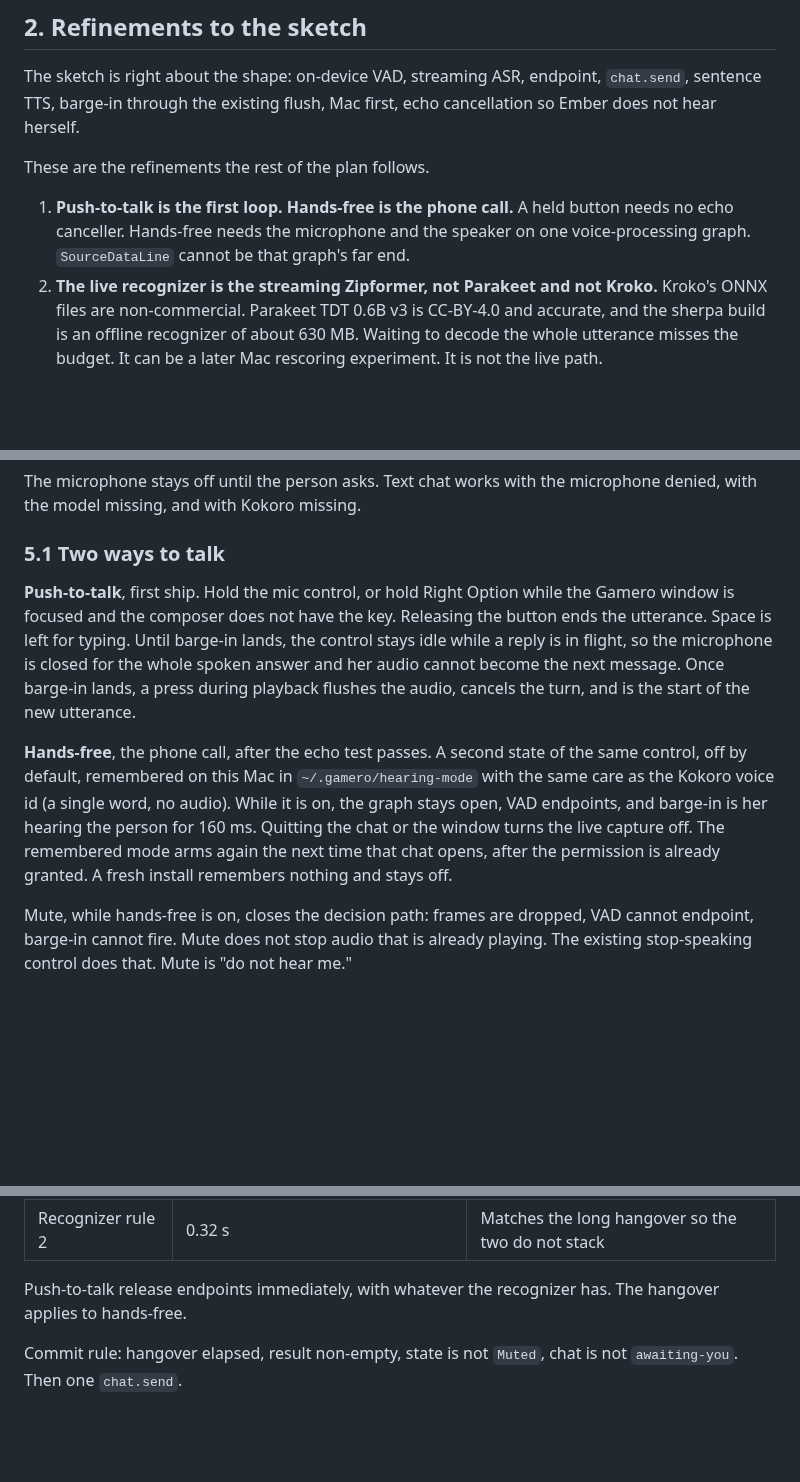
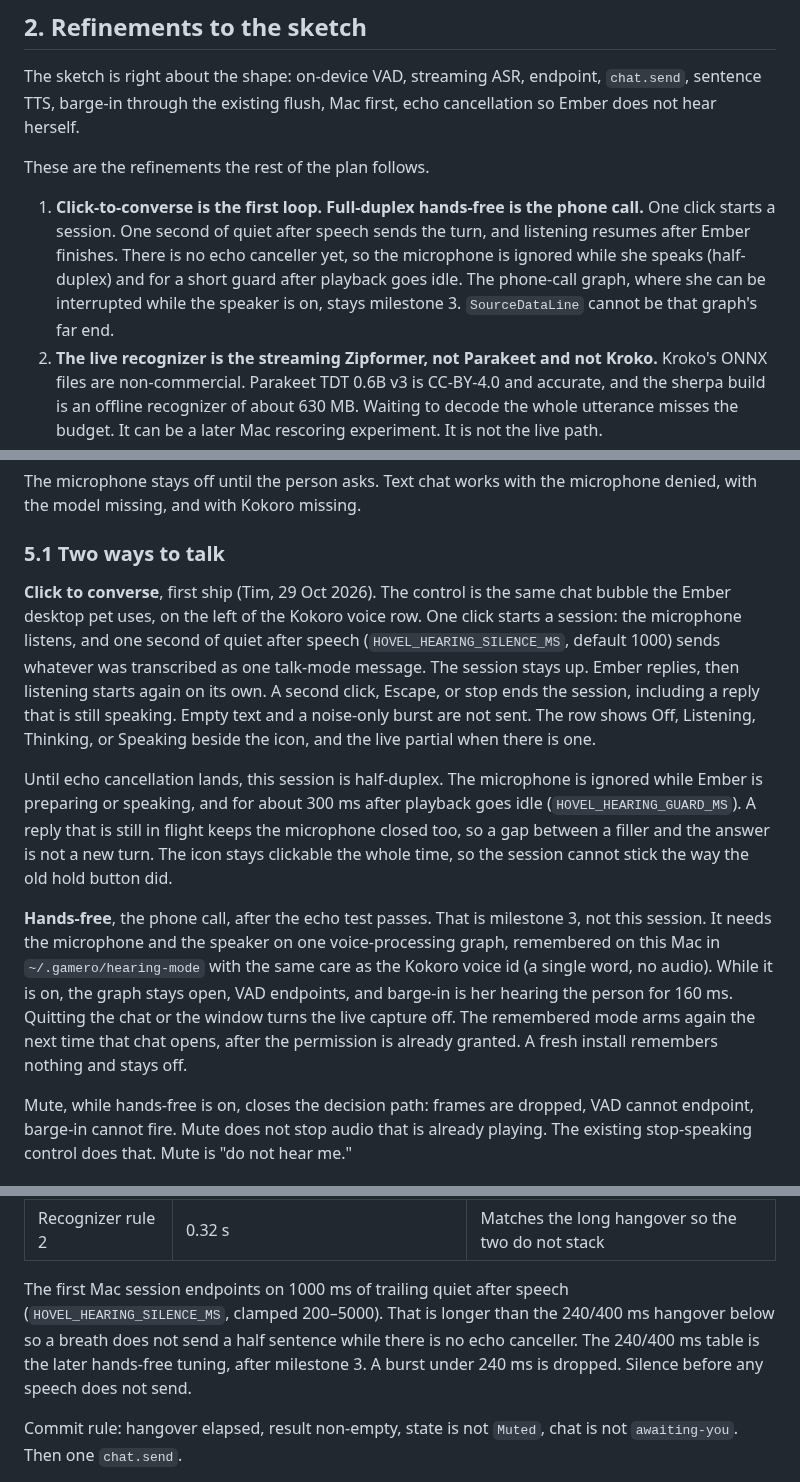
Before and after one commit to Timwestberg/gamero, a Markdown page: docs/voice-conversation-plan.md, 3 parts joined by grey strips. Rendered like a GitHub page; blank space fills up the shorter version.

```diff
--- a/docs/voice-conversation-plan.md
+++ b/docs/voice-conversation-plan.md
@@ -66,7 +66,7 @@ The sketch is right about the shape: on-device VAD, streaming ASR, endpoint, `ch
 
 These are the refinements the rest of the plan follows.
 
-1. **Push-to-talk is the first loop. Hands-free is the phone call.** A held button needs no echo canceller. Hands-free needs the microphone and the speaker on one voice-processing graph. `SourceDataLine` cannot be that graph's far end.
+1. **Click-to-converse is the first loop. Full-duplex hands-free is the phone call.** One click starts a session. One second of quiet after speech sends the turn, and listening resumes after Ember finishes. There is no echo canceller yet, so the microphone is ignored while she speaks (half-duplex) and for a short guard after playback goes idle. The phone-call graph, where she can be interrupted while the speaker is on, stays milestone 3. `SourceDataLine` cannot be that graph's far end.
 2. **The live recognizer is the streaming Zipformer, not Parakeet and not Kroko.** Kroko's ONNX files are non-commercial. Parakeet TDT 0.6B v3 is CC-BY-4.0 and accurate, and the sherpa build is an offline recognizer of about 630 MB. Waiting to decode the whole utterance misses the budget. It can be a later Mac rescoring experiment. It is not the live path.
 3. **Barge-in is `speech.stop()` plus `chat.stop()`, and it is not `stopSpeaking`.** `stopSpeaking` leaves the provider writing. Once sentences enqueue from `partial`, Ember would start again over the person. Cancel the turn. Keep the partial bubble. The new utterance is a new `chat.send` with `speak: true`.
 4. **Enqueue, do not call `speak` per sentence.** `speak` flushes. Add `enqueue` that appends one piece to the live generation.
@@ -205,9 +205,11 @@ The microphone stays off until the person asks. Text chat works with the microph
 
 ### 5.1 Two ways to talk
 
-**Push-to-talk**, first ship. Hold the mic control, or hold Right Option while the Gamero window is focused and the composer does not have the key. Releasing the button ends the utterance. Space is left for typing. Until barge-in lands, the control stays idle while a reply is in flight, so the microphone is closed for the whole spoken answer and her audio cannot become the next message. Once barge-in lands, a press during playback flushes the audio, cancels the turn, and is the start of the new utterance.
+**Click to converse**, first ship (Tim, 29 Oct 2026). The control is the same chat bubble the Ember desktop pet uses, on the left of the Kokoro voice row. One click starts a session: the microphone listens, and one second of quiet after speech (`HOVEL_HEARING_SILENCE_MS`, default 1000) sends whatever was transcribed as one talk-mode message. The session stays up. Ember replies, then listening starts again on its own. A second click, Escape, or stop ends the session, including a reply that is still speaking. Empty text and a noise-only burst are not sent. The row shows Off, Listening, Thinking, or Speaking beside the icon, and the live partial when there is one.
 
-**Hands-free**, the phone call, after the echo test passes. A second state of the same control, off by default, remembered on this Mac in `~/.gamero/hearing-mode` with the same care as the Kokoro voice id (a single word, no audio). While it is on, the graph stays open, VAD endpoints, and barge-in is her hearing the person for 160 ms. Quitting the chat or the window turns the live capture off. The remembered mode arms again the next time that chat opens, after the permission is already granted. A fresh install remembers nothing and stays off.
+Until echo cancellation lands, this session is half-duplex. The microphone is ignored while Ember is preparing or speaking, and for about 300 ms after playback goes idle (`HOVEL_HEARING_GUARD_MS`). A reply that is still in flight keeps the microphone closed too, so a gap between a filler and the answer is not a new turn. The icon stays clickable the whole time, so the session cannot stick the way the old hold button did.
+
+**Hands-free**, the phone call, after the echo test passes. That is milestone 3, not this session. It needs the microphone and the speaker on one voice-processing graph, remembered on this Mac in `~/.gamero/hearing-mode` with the same care as the Kokoro voice id (a single word, no audio). While it is on, the graph stays open, VAD endpoints, and barge-in is her hearing the person for 160 ms. Quitting the chat or the window turns the live capture off. The remembered mode arms again the next time that chat opens, after the permission is already granted. A fresh install remembers nothing and stays off.
 
 Mute, while hands-free is on, closes the decision path: frames are dropped, VAD cannot endpoint, barge-in cannot fire. Mute does not stop audio that is already playing. The existing stop-speaking control does that. Mute is "do not hear me."
 
@@ -290,7 +292,7 @@ Starting policy, locked by tests, changed only when a measured cut-off or a meas
 | Maximum utterance | 30 s | Then force endpoint. The text still has to fit in 4000 characters |
 | Recognizer rule 2 | 0.32 s | Matches the long hangover so the two do not stack |
 
-Push-to-talk release endpoints immediately, with whatever the recognizer has. The hangover applies to hands-free.
+The first Mac session endpoints on 1000 ms of trailing quiet after speech (`HOVEL_HEARING_SILENCE_MS`, clamped 200–5000). That is longer than the 240/400 ms hangover below so a breath does not send a half sentence while there is no echo canceller. The 240/400 ms table is the later hands-free tuning, after milestone 3. A burst under 240 ms is dropped. Silence before any speech does not send.
 
 Commit rule: hangover elapsed, result non-empty, state is not `Muted`, chat is not `awaiting-you`. Then one `chat.send`.
 
```
Also changed, not shown: other parts of docs/voice-conversation-plan.md (+14 -13 lines).
